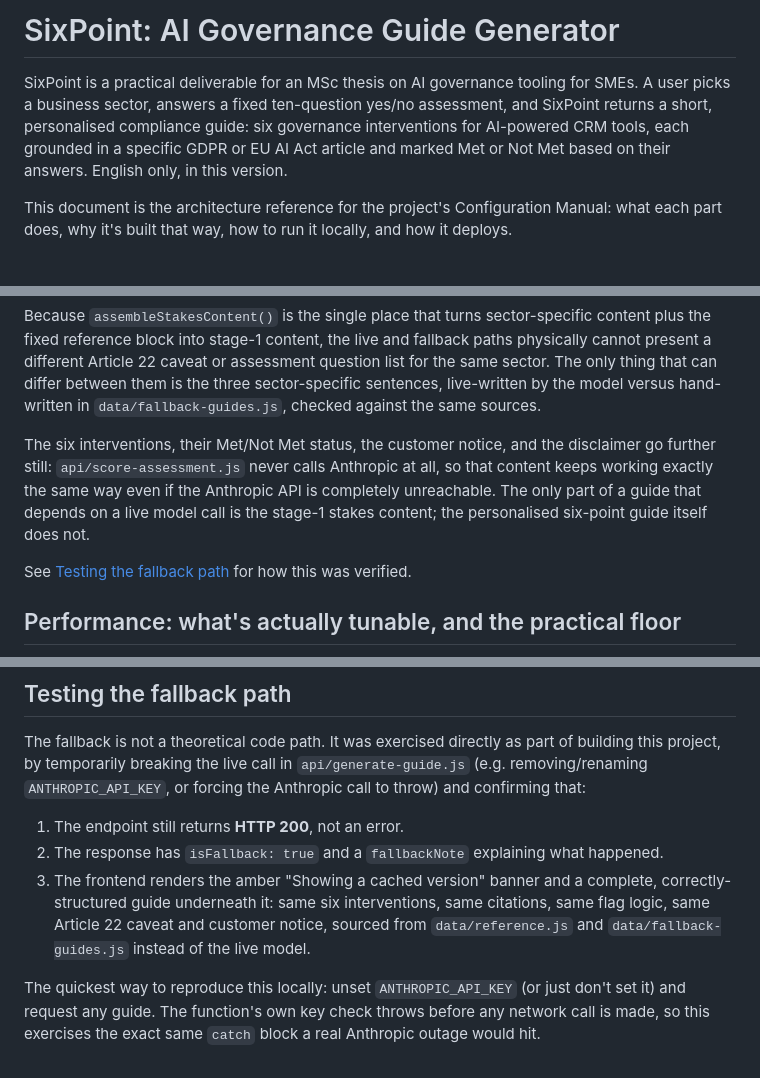
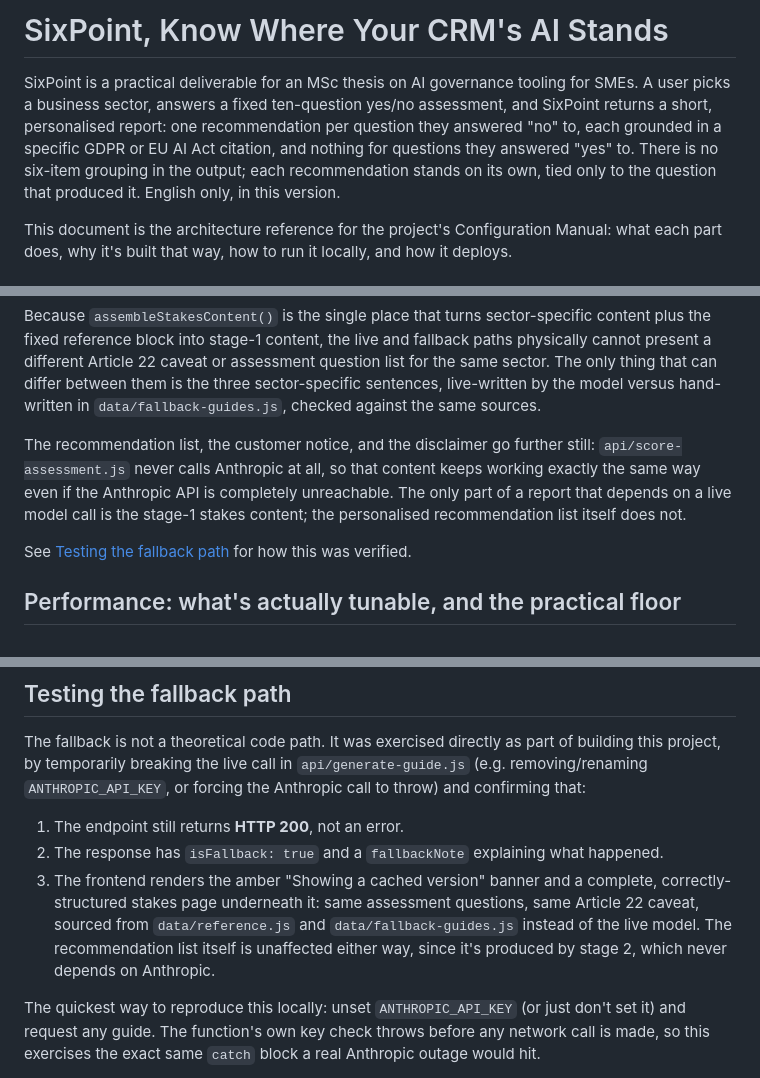
Before and after one commit to BlossomNelson/SixPoint-Governance-Guide, a Markdown page: README.md, 3 parts joined by grey strips. Rendered like a GitHub page.

```diff
--- a/README.md
+++ b/README.md
@@ -1,11 +1,13 @@
-# SixPoint: AI Governance Guide Generator
+# SixPoint, Know Where Your CRM's AI Stands
 
 SixPoint is a practical deliverable for an MSc thesis on AI governance
 tooling for SMEs. A user picks a business sector, answers a fixed
 ten-question yes/no assessment, and SixPoint returns a short, personalised
-compliance guide: six governance interventions for AI-powered CRM tools,
-each grounded in a specific GDPR or EU AI Act article and marked Met or Not
-Met based on their answers. English only, in this version.
+report: one recommendation per question they answered "no" to, each
+grounded in a specific GDPR or EU AI Act citation, and nothing for
+questions they answered "yes" to. There is no six-item grouping in the
+output; each recommendation stands on its own, tied only to the question
+that produced it. English only, in this version.
 
 This document is the architecture reference for the project's Configuration
 Manual: what each part does, why it's built that way, how to run it locally,
@@ -152,12 +142,12 @@ only thing that can differ between them is the three sector-specific
 sentences, live-written by the model versus hand-written in
 `data/fallback-guides.js`, checked against the same sources.
 
-The six interventions, their Met/Not Met status, the customer notice, and
-the disclaimer go further still: `api/score-assessment.js` never calls
-Anthropic at all, so that content keeps working exactly the same way even
-if the Anthropic API is completely unreachable. The only part of a guide
-that depends on a live model call is the stage-1 stakes content; the
-personalised six-point guide itself does not.
+The recommendation list, the customer notice, and the disclaimer go
+further still: `api/score-assessment.js` never calls Anthropic at all, so
+that content keeps working exactly the same way even if the Anthropic API
+is completely unreachable. The only part of a report that depends on a
+live model call is the stage-1 stakes content; the personalised
+recommendation list itself does not.
 
 See [Testing the fallback path](#testing-the-fallback-path) for how this
 was verified.
@@ -318,10 +309,11 @@ forcing the Anthropic call to throw) and confirming that:
 2. The response has `isFallback: true` and a `fallbackNote` explaining
    what happened.
 3. The frontend renders the amber "Showing a cached version" banner and a
-   complete, correctly-structured guide underneath it: same six
-   interventions, same citations, same flag logic, same Article 22 caveat
-   and customer notice, sourced from `data/reference.js` and
-   `data/fallback-guides.js` instead of the live model.
+   complete, correctly-structured stakes page underneath it: same
+   assessment questions, same Article 22 caveat, sourced from
+   `data/reference.js` and `data/fallback-guides.js` instead of the live
+   model. The recommendation list itself is unaffected either way, since
+   it's produced by stage 2, which never depends on Anthropic.
 
 The quickest way to reproduce this locally: unset `ANTHROPIC_API_KEY` (or
 just don't set it) and request any guide. The function's own key check
```
Also changed, not shown: other parts of README.md (+63 -68 lines).
